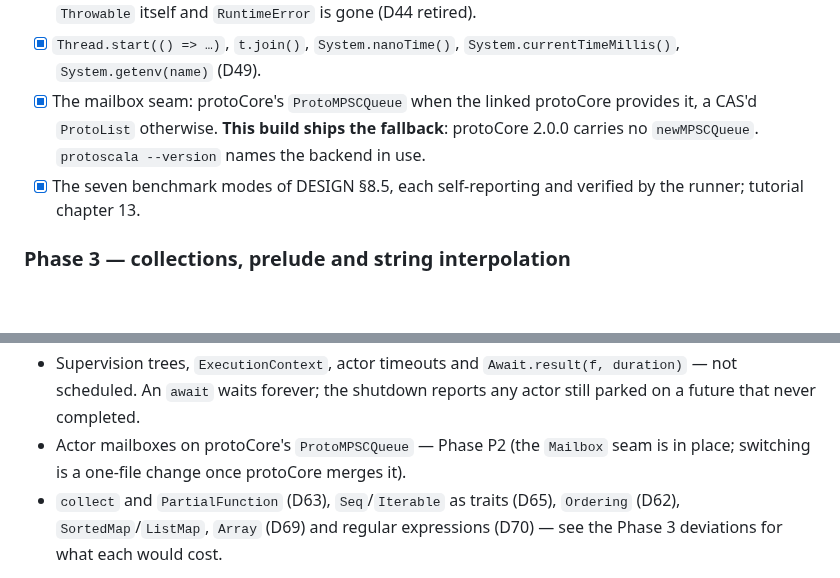
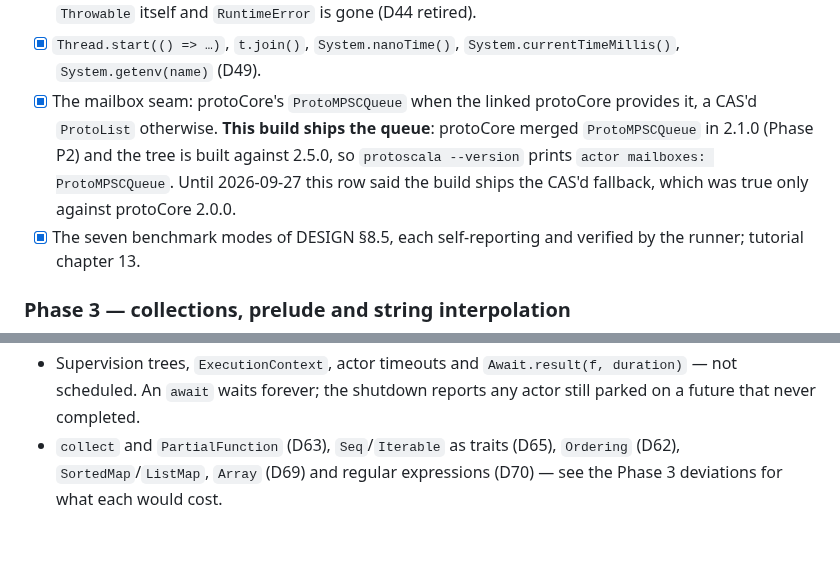
Before and after one commit to gamarino/protoScala, a Markdown page: docs/STATUS.md, 2 parts joined by grey strips. GitHub-like rendering; blank space fills up the shorter version.

```diff
--- a/docs/STATUS.md
+++ b/docs/STATUS.md
@@ -211,9 +211,11 @@ Delivered in Phase 5 (DESIGN §8), the concurrency block:
 - [x] `Thread.start(() => …)`, `t.join()`, `System.nanoTime()`,
       `System.currentTimeMillis()`, `System.getenv(name)` (D49).
 - [x] The mailbox seam: protoCore's `ProtoMPSCQueue` when the linked protoCore
-      provides it, a CAS'd `ProtoList` otherwise. **This build ships the
-      fallback**: protoCore 2.0.0 carries no `newMPSCQueue`.
-      `protoscala --version` names the backend in use.
+      provides it, a CAS'd `ProtoList` otherwise. **This build ships the queue**:
+      protoCore merged `ProtoMPSCQueue` in 2.1.0 (Phase P2) and the tree is built
+      against 2.5.0, so `protoscala --version` prints
+      `actor mailboxes: ProtoMPSCQueue`. Until 2026-09-27 this row said the build
+      ships the CAS'd fallback, which was true only against protoCore 2.0.0.
 - [x] The seven benchmark modes of DESIGN §8.5, each self-reporting and
       verified by the runner; tutorial chapter 13.
 
@@ -606,8 +608,6 @@ are quoted in the commit that made each change.
 - Supervision trees, `ExecutionContext`, actor timeouts and
   `Await.result(f, duration)` — not scheduled. An `await` waits forever; the
   shutdown reports any actor still parked on a future that never completed.
-- Actor mailboxes on protoCore's `ProtoMPSCQueue` — Phase P2 (the `Mailbox`
-  seam is in place; switching is a one-file change once protoCore merges it).
 - `collect` and `PartialFunction` (D63), `Seq`/`Iterable` as traits (D65),
   `Ordering` (D62), `SortedMap`/`ListMap`, `Array` (D69) and regular
   expressions (D70) — see the Phase 3 deviations for what each would cost.
```
Also changed, not shown: README.md (+10 -4 lines).
